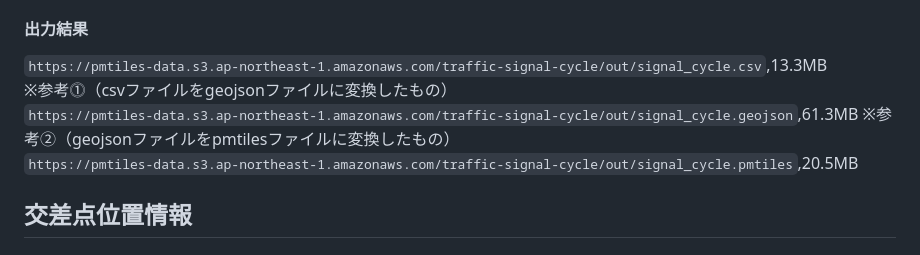
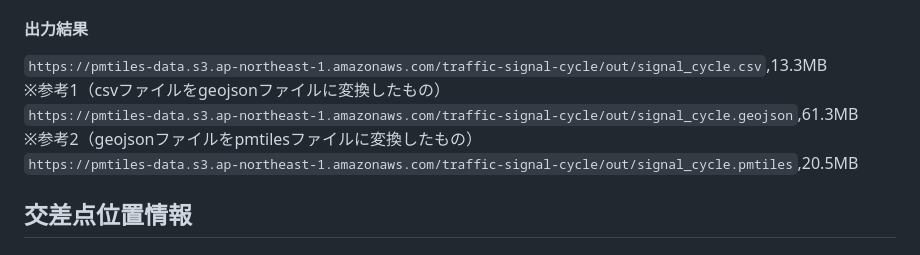
Before and after one commit to shi-works/traffic-signal-cycle-map, a Markdown page: README.md, the part around the change. Drawn GitHub-style.

```diff
--- a/README.md
+++ b/README.md
@@ -37,9 +37,9 @@ https://shi-works.github.io/traffic-signal-cycle-map/
 `https://pmtiles-data.s3.ap-northeast-1.amazonaws.com/traffic-signal-cycle/data/intersection_position.csv`,668.7KB※後述の交差点位置情報
 #### 出力結果
 `https://pmtiles-data.s3.ap-northeast-1.amazonaws.com/traffic-signal-cycle/out/signal_cycle.csv`,13.3MB
-※参考⓵（csvファイルをgeojsonファイルに変換したもの）
+※参考1（csvファイルをgeojsonファイルに変換したもの）
 `https://pmtiles-data.s3.ap-northeast-1.amazonaws.com/traffic-signal-cycle/out/signal_cycle.geojson`,61.3MB
-※参考➁（geojsonファイルをpmtilesファイルに変換したもの）
+※参考2（geojsonファイルをpmtilesファイルに変換したもの）
 `https://pmtiles-data.s3.ap-northeast-1.amazonaws.com/traffic-signal-cycle/out/signal_cycle.pmtiles`,20.5MB
 
 ## 交差点位置情報
```
